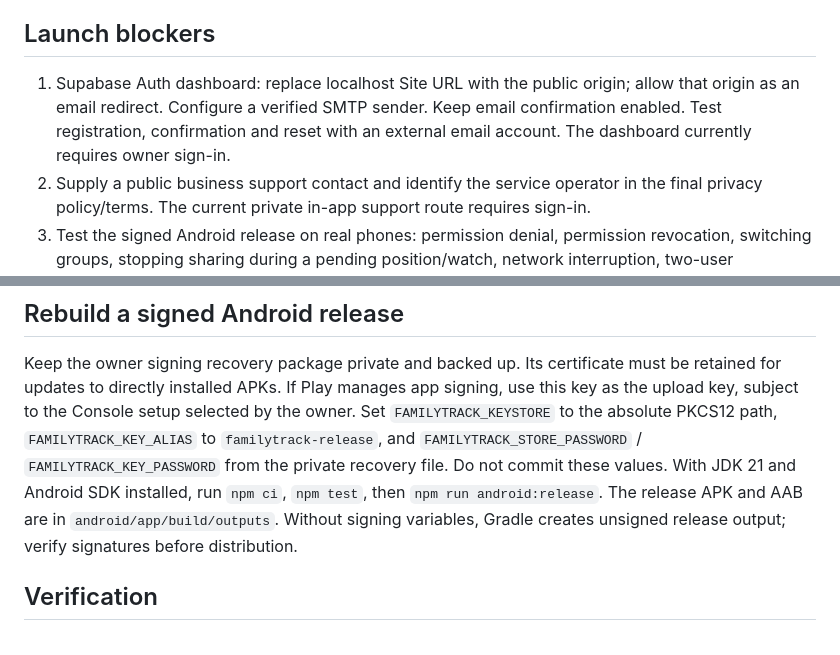
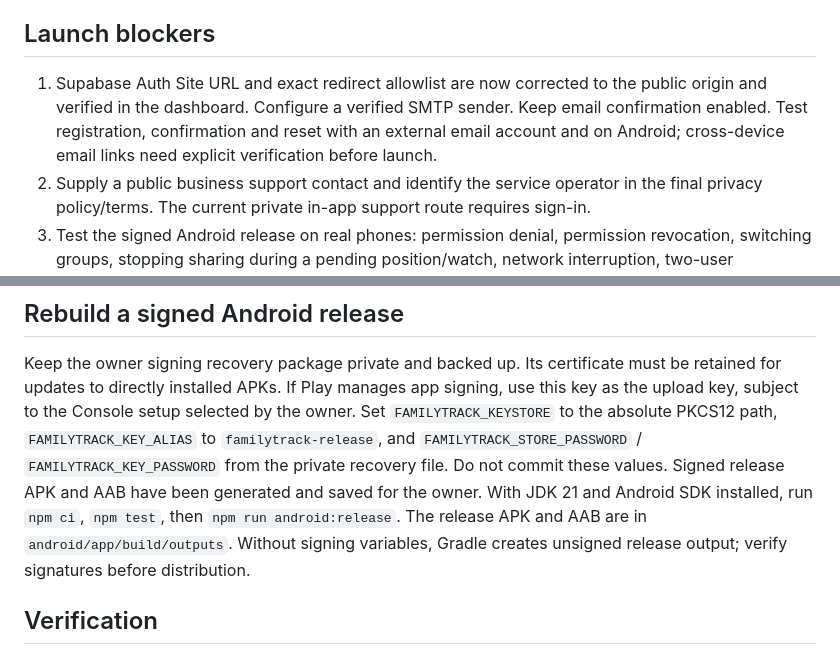
Before and after one commit to C-VSIMONVICTOR/Family-Track-pro, a Markdown page: docs/PRODUCTION-STATUS.md, 2 parts joined by grey strips. Rendered like a GitHub page.

Commit message:
Record verified public Auth redirect and remaining email and device launch checks

```diff
--- a/docs/PRODUCTION-STATUS.md
+++ b/docs/PRODUCTION-STATUS.md
@@ -12,7 +12,7 @@ The web app is public at https://familytrack-pro.coolbrush513.chatgpt.site. Publ
 - Android version 1.1 / versionCode 2, target API 36; release signing comes from environment variables, never source control.
 
 ## Launch blockers
-1. Supabase Auth dashboard: replace localhost Site URL with the public origin; allow that origin as an email redirect. Configure a verified SMTP sender. Keep email confirmation enabled. Test registration, confirmation and reset with an external email account. The dashboard currently requires owner sign-in.
+1. Supabase Auth Site URL and exact redirect allowlist are now corrected to the public origin and verified in the dashboard. Configure a verified SMTP sender. Keep email confirmation enabled. Test registration, confirmation and reset with an external email account and on Android; cross-device email links need explicit verification before launch.
 2. Supply a public business support contact and identify the service operator in the final privacy policy/terms. The current private in-app support route requires sign-in.
 3. Test the signed Android release on real phones: permission denial, permission revocation, switching groups, stopping sharing during a pending position/watch, network interruption, two-user chat/report/hide, password reset and complete account deletion.
 4. Review database backup/recovery and capacity before paid launch. The service currently uses a free Supabase project. No uptime commitment, push notifications or background tracking is provided.
@@ -24,7 +24,7 @@ Sign in with the designated operator account, open Settings → Service moderati
 
 ## Rebuild a signed Android release
 Keep the owner signing recovery package private and backed up. Its certificate must be retained for updates to directly installed APKs. If Play manages app signing, use this key as the upload key, subject to the Console setup selected by the owner.
-Set `FAMILYTRACK_KEYSTORE` to the absolute PKCS12 path, `FAMILYTRACK_KEY_ALIAS` to `familytrack-release`, and `FAMILYTRACK_STORE_PASSWORD` / `FAMILYTRACK_KEY_PASSWORD` from the private recovery file. Do not commit these values. With JDK 21 and Android SDK installed, run `npm ci`, `npm test`, then `npm run android:release`. The release APK and AAB are in `android/app/build/outputs`. Without signing variables, Gradle creates unsigned release output; verify signatures before distribution.
+Set `FAMILYTRACK_KEYSTORE` to the absolute PKCS12 path, `FAMILYTRACK_KEY_ALIAS` to `familytrack-release`, and `FAMILYTRACK_STORE_PASSWORD` / `FAMILYTRACK_KEY_PASSWORD` from the private recovery file. Do not commit these values. Signed release APK and AAB have been generated and saved for the owner. With JDK 21 and Android SDK installed, run `npm ci`, `npm test`, then `npm run android:release`. The release APK and AAB are in `android/app/build/outputs`. Without signing variables, Gradle creates unsigned release output; verify signatures before distribution.
 
 ## Verification
 11 unit tests pass; production dependency audit reports zero vulnerabilities. `db/service-security-test.sql` validates operator authorization, ticket isolation, reply and rate limiting in a rolled-back fixture. `db/moderation-security-test.sql` validates report evidence and operator message removal. Existing family and chat isolation tests remain in `db/`. Public pages were checked over anonymous HTTP. Automated checks do not replace real-device or independent security testing.
```
